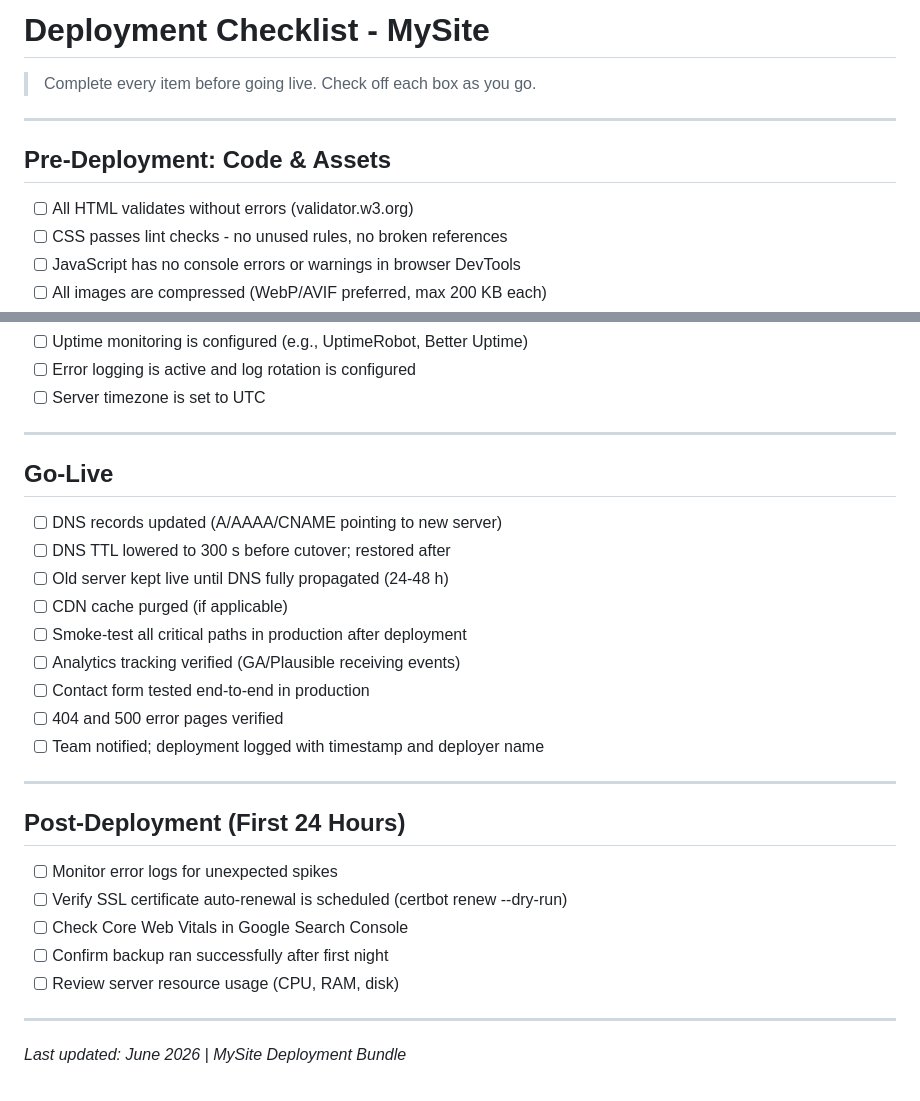
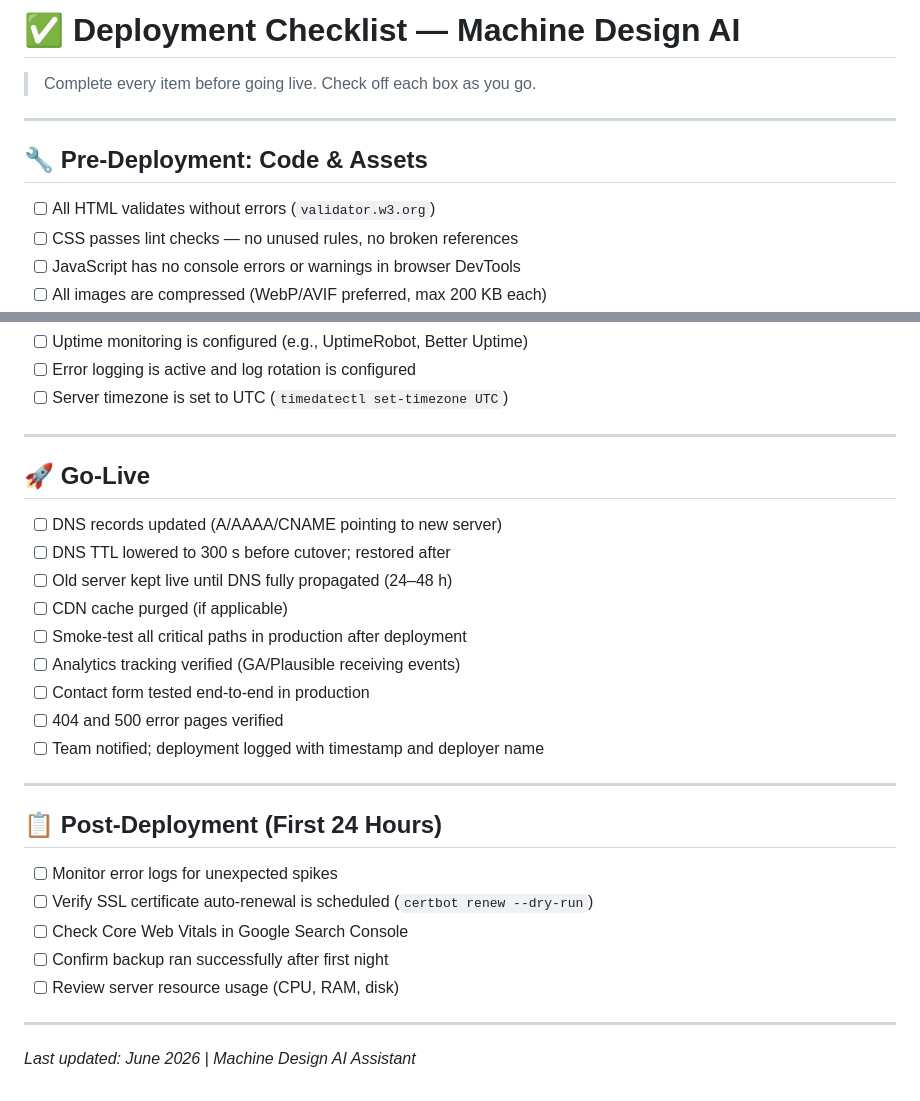
Before and after one commit to Terryeteague/mysite-deployment-bundle, a Markdown page: docs/DEPLOYMENT_CHECKLIST.md, 2 parts joined by grey strips. Rendered like a GitHub page.

```diff
--- a/docs/DEPLOYMENT_CHECKLIST.md
+++ b/docs/DEPLOYMENT_CHECKLIST.md
@@ -1,11 +1,11 @@
-# Deployment Checklist - MySite
+# ✅ Deployment Checklist — Machine Design AI
 > Complete every item before going live. Check off each box as you go.
 
 ---
 
-## Pre-Deployment: Code & Assets
+## 🔧 Pre-Deployment: Code & Assets
 
-- [ ] All HTML validates without errors (validator.w3.org)
-- [ ] CSS passes lint checks - no unused rules, no broken references
+- [ ] All HTML validates without errors (`validator.w3.org`)
+- [ ] CSS passes lint checks — no unused rules, no broken references
 - [ ] JavaScript has no console errors or warnings in browser DevTools
 - [ ] All images are compressed (WebP/AVIF preferred, max 200 KB each)
@@ -93,14 +93,14 @@
 - [ ] Uptime monitoring is configured (e.g., UptimeRobot, Better Uptime)
 - [ ] Error logging is active and log rotation is configured
-- [ ] Server timezone is set to UTC
+- [ ] Server timezone is set to UTC (`timedatectl set-timezone UTC`)
 
 ---
 
-## Go-Live
+## 🚀 Go-Live
 
 - [ ] DNS records updated (A/AAAA/CNAME pointing to new server)
 - [ ] DNS TTL lowered to 300 s before cutover; restored after
-- [ ] Old server kept live until DNS fully propagated (24-48 h)
+- [ ] Old server kept live until DNS fully propagated (24–48 h)
 - [ ] CDN cache purged (if applicable)
 - [ ] Smoke-test all critical paths in production after deployment
 - [ ] Analytics tracking verified (GA/Plausible receiving events)
@@ -110,14 +110,14 @@
 
 ---
 
-## Post-Deployment (First 24 Hours)
+## 📋 Post-Deployment (First 24 Hours)
 
 - [ ] Monitor error logs for unexpected spikes
-- [ ] Verify SSL certificate auto-renewal is scheduled (certbot renew --dry-run)
+- [ ] Verify SSL certificate auto-renewal is scheduled (`certbot renew --dry-run`)
 - [ ] Check Core Web Vitals in Google Search Console
 - [ ] Confirm backup ran successfully after first night
 - [ ] Review server resource usage (CPU, RAM, disk)
 
 ---
 
-*Last updated: June 2026 | MySite Deployment Bundle*
+*Last updated: June 2026 | Machine Design AI Assistant*
```
Also changed, not shown: other parts of docs/DEPLOYMENT_CHECKLIST.md (+42 -42 lines).
